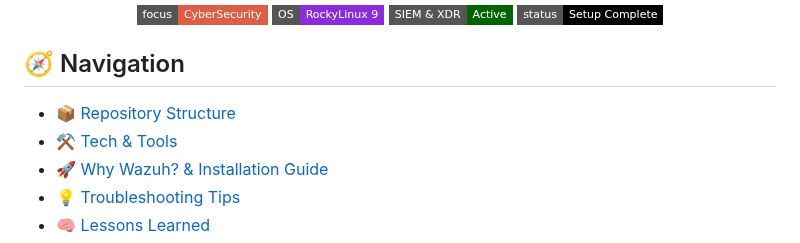
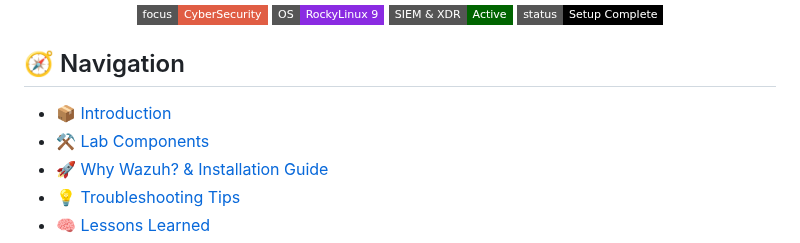
Before and after one commit to PardhuSreeRushiVarma20060119/CybersecurityAndDevelopment, a Markdown page: LetsDoHomeLabs/LegacyToWatchtowerHomeLab.md, the part around the change. Rendered like a GitHub page; badges without logos.

```diff
--- a/LetsDoHomeLabs/LegacyToWatchtowerHomeLab.md
+++ b/LetsDoHomeLabs/LegacyToWatchtowerHomeLab.md
@@ -14,8 +14,8 @@
 
 ## 🧭 Navigation
 
-- [📦 Repository Structure](#-introduction)
-- [⚒️ Tech & Tools](#️-Lab-Components)
+- [📦 Introduction](#-introduction)
+- [⚒️ Lab Components](#️-Lab-Components)
 - [🚀 Why Wazuh? & Installation Guide](#️-why-wazuh-&-installation-guide)
 - [💡 Troubleshooting Tips](#️-troubleshooting-tips)
 - [🧠 Lessons Learned](#️-lessons-learned)
```
